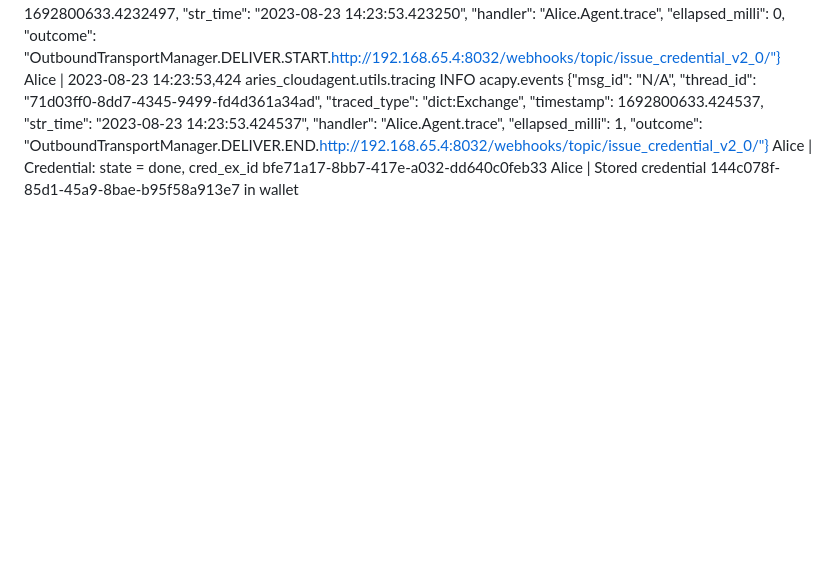
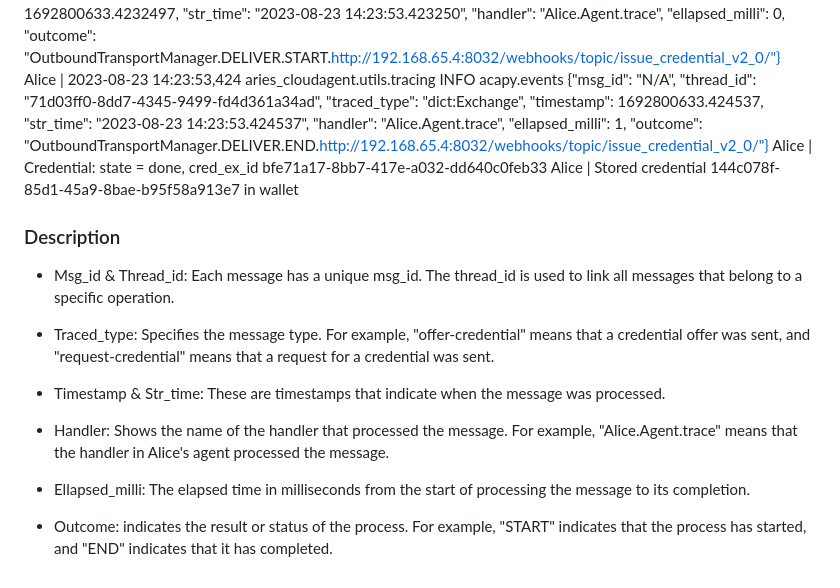
Before and after one commit to philip-raschke/educredentials, a Markdown page: documents/trace.md, the part around the change. Rendered like a GitHub page; blank space fills up the shorter version.

```diff
--- a/documents/trace.md
+++ b/documents/trace.md
@@ -114,3 +114,17 @@ Alice      | 2023-08-23 14:23:53,423 aries_cloudagent.utils.tracing INFO  acapy.
 Alice      | 2023-08-23 14:23:53,424 aries_cloudagent.utils.tracing INFO  acapy.events {"msg_id": "N/A", "thread_id": "71d03ff0-8dd7-4345-9499-fd4d361a34ad", "traced_type": "dict:Exchange", "timestamp": 1692800633.424537, "str_time": "2023-08-23 14:23:53.424537", "handler": "Alice.Agent.trace", "ellapsed_milli": 1, "outcome": "OutboundTransportManager.DELIVER.END.http://192.168.65.4:8032/webhooks/topic/issue_credential_v2_0/"}
 Alice      | Credential: state = done, cred_ex_id bfe71a17-8bb7-417e-a032-dd640c0feb33
 Alice      | Stored credential 144c078f-85d1-45a9-8bae-b95f58a913e7 in wallet
+
+### Description
+
+- Msg_id & Thread_id: Each message has a unique msg_id. The thread_id is used to link all messages that belong to a specific operation.
+
+- Traced_type: Specifies the message type. For example, "offer-credential" means that a credential offer was sent, and "request-credential" means that a request for a credential was sent.
+
+- Timestamp & Str_time: These are timestamps that indicate when the message was processed.
+
+- Handler: Shows the name of the handler that processed the message. For example, "Alice.Agent.trace" means that the handler in Alice's agent processed the message.
+
+- Ellapsed_milli: The elapsed time in milliseconds from the start of processing the message to its completion.
+
+- Outcome: indicates the result or status of the process. For example, "START" indicates that the process has started, and "END" indicates that it has completed.
```
